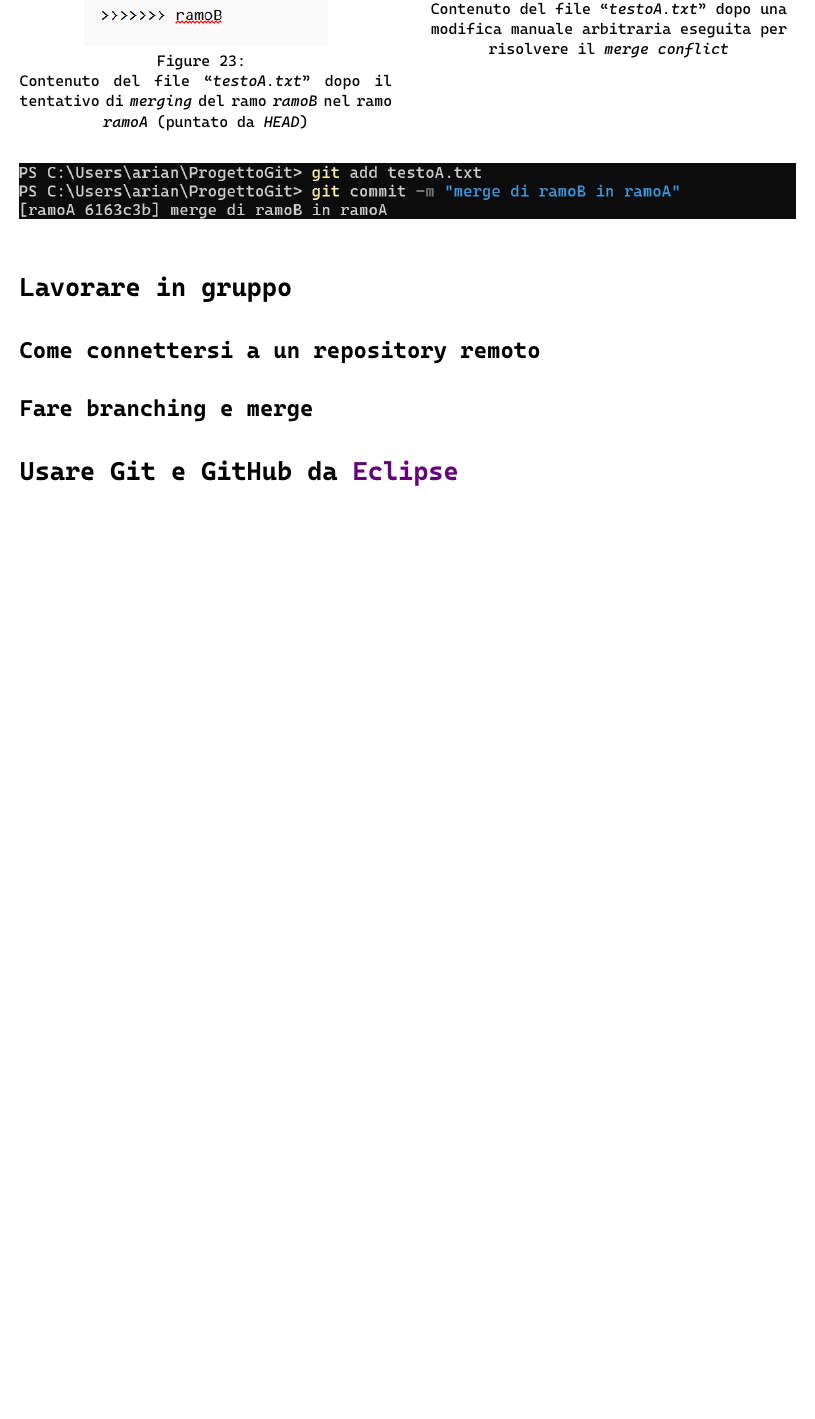
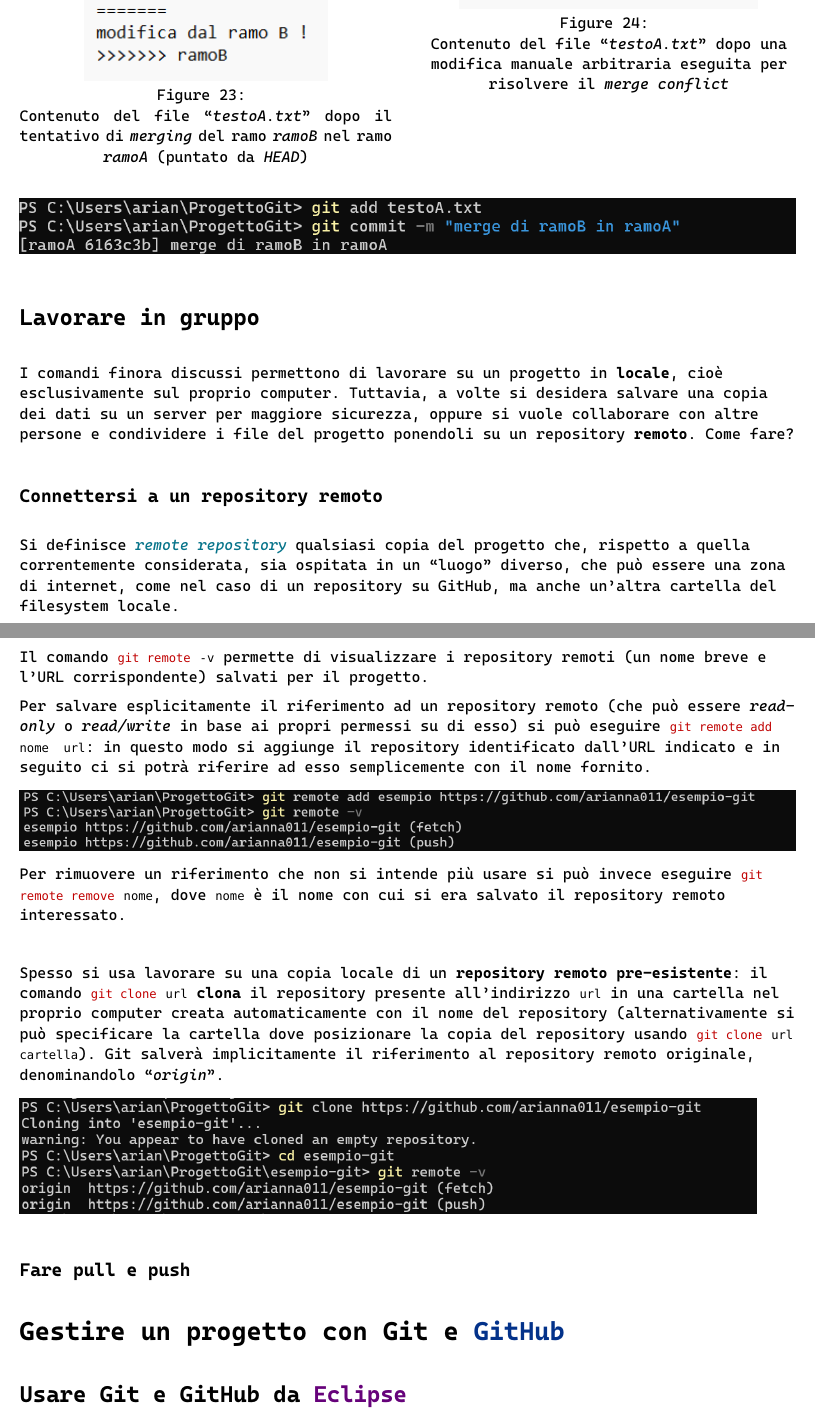
Before and after one commit to sapienza-metodologie-di-programmazione/guide, a Typst document (git.typ): part of page 15 of 15 before the commit and two parts of pages 15 and 16 of 16 after it, the two joined at a grey line, cut at the place of the change, the shorter picture padded with empty space. Compiled offline with Typst 0.15.

Commit message:
update git guide

```diff
--- a/git.typ
+++ b/git.typ
@@ -529,13 +529,38 @@
 
 \
 
-//git diff
-//git reset e git clean
+== Lavorare in gruppo
+I comandi finora discussi permettono di lavorare su un progetto in *locale*, cioè esclusivamente sul proprio computer. Tuttavia, a volte si desidera salvare una copia dei dati su un server per maggiore sicurezza, oppure si vuole collaborare con altre persone e condividere i file del progetto ponendoli su un repository *remoto*. Come fare?
 
-= Lavorare in gruppo
-//clone, fork
-== Come connettersi a un repository remoto
-== Fare branching e merge
+\
 
-= Usare Git e GitHub da #text(darkpurple)[Eclipse]
+=== Connettersi a un repository remoto
+
+Si definisce #text(darkcyan)[_remote repository_] qualsiasi copia del progetto che, rispetto a quella correntemente considerata, sia ospitata in un "luogo" diverso, che può essere una zona di internet, come nel caso di un repository su GitHub, ma anche un'altra cartella del filesystem locale.
+
+\
+
+Il comando #text(darkred)[`git remote`] `-v` permette di visualizzare i repository remoti (un nome breve e l'URL corrispondente) salvati per il progetto.
+
+Per salvare esplicitamente il riferimento ad un repository remoto (che può essere _read-only_ o _read/write_ in base ai propri permessi su di esso) si può eseguire #text(darkred)[`git remote add`] `nome  url`: in questo modo si aggiunge il repository identificato dall'URL indicato e in seguito ci si potrà riferire ad esso semplicemente con il nome fornito.
+#(
+  image("assets/git-remote-1.png", width: 100%)
+)
+Per rimuovere un riferimento che non si intende più usare si può invece eseguire #text(darkred)[`git remote remove`] `nome`, dove `nome` è  il nome con cui si era salvato il repository remoto interessato.
+
+\
+
+Spesso si usa lavorare su una copia locale di un *repository remoto pre-esistente*: il comando #text(darkred)[`git clone`] `url` *clona* il repository presente all'indirizzo `url` in una cartella nel proprio computer creata automaticamente con il nome del repository (alternativamente si può specificare la cartella dove posizionare la copia del repository usando #text(darkred)[`git clone`] `url  cartella`). Git salverà implicitamente il riferimento al repository remoto originale, denominandolo "_origin_".
+#(
+  image("assets/git-clone.png", width: 95%)
+)
+
+\
+
+=== Fare pull e push
+
+//fetch, pull, push
+
+= Gestire un progetto con Git e #text(darkblue)[GitHub]
+== Usare Git e GitHub da #text(darkpurple)[Eclipse]
 = Link utili
```
Also changed, not shown: assets/file-merge-conflict-1.png, assets/git-clone.png (added), assets/git-remote-1.png (added).
